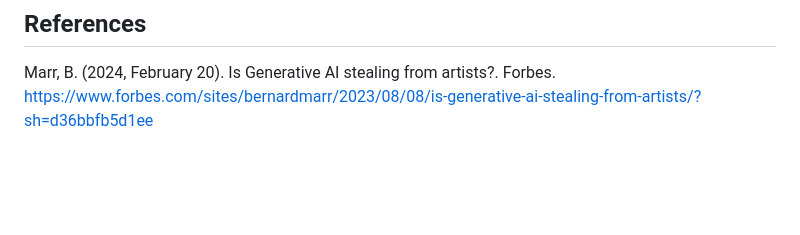
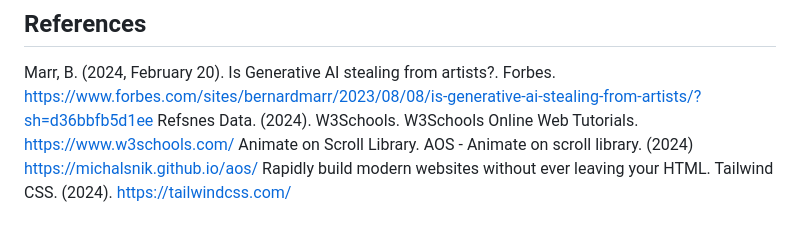
Before and after one commit to brynsr/A3-Front-End-Web, a Markdown page: README.MD, the part around the change. Drawn GitHub-style; blank space fills up the shorter version.

```diff
--- a/README.MD
+++ b/README.MD
@@ -15,3 +15,6 @@ While I feel the front-end user experience of my final portfolio site is perform
 ## References
 
 Marr, B. (2024, February 20). Is Generative AI stealing from artists?. Forbes. https://www.forbes.com/sites/bernardmarr/2023/08/08/is-generative-ai-stealing-from-artists/?sh=d36bbfb5d1ee
+Refsnes Data. (2024). W3Schools. W3Schools Online Web Tutorials. https://www.w3schools.com/
+Animate on Scroll Library. AOS - Animate on scroll library. (2024) https://michalsnik.github.io/aos/
+Rapidly build modern websites without ever leaving your HTML. Tailwind CSS. (2024). https://tailwindcss.com/
```
